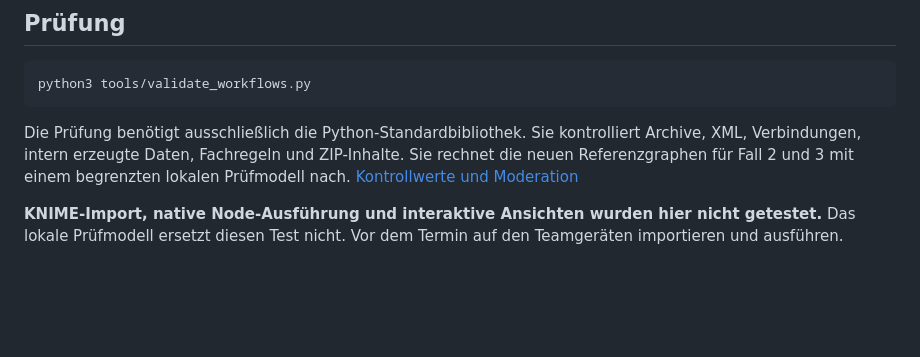
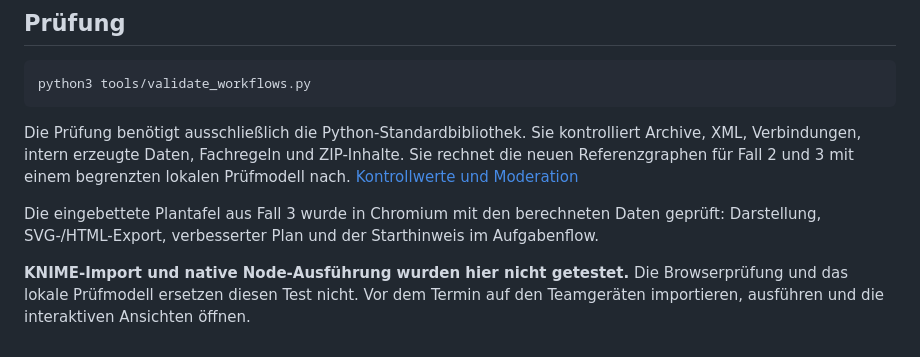
Before and after one commit to DannyATPowerBI/KINMEathon, a Markdown page: README.md, the part around one of its changes. GitHub-like rendering; blank space fills up the shorter version.

```diff
--- a/README.md
+++ b/README.md
@@ -55,4 +57,6 @@ python3 tools/validate_workflows.py
 
 Die Prüfung benötigt ausschließlich die Python-Standardbibliothek. Sie kontrolliert Archive, XML, Verbindungen, intern erzeugte Daten, Fachregeln und ZIP-Inhalte. Sie rechnet die neuen Referenzgraphen für Fall 2 und 3 mit einem begrenzten lokalen Prüfmodell nach. [Kontrollwerte und Moderation](docs/Moderation.md)
 
-**KNIME-Import, native Node-Ausführung und interaktive Ansichten wurden hier nicht getestet.** Das lokale Prüfmodell ersetzt diesen Test nicht. Vor dem Termin auf den Teamgeräten importieren und ausführen.
+Die eingebettete Plantafel aus Fall 3 wurde in Chromium mit den berechneten Daten geprüft: Darstellung, SVG-/HTML-Export, verbesserter Plan und der Starthinweis im Aufgabenflow.
+
+**KNIME-Import und native Node-Ausführung wurden hier nicht getestet.** Die Browserprüfung und das lokale Prüfmodell ersetzen diesen Test nicht. Vor dem Termin auf den Teamgeräten importieren, ausführen und die interaktiven Ansichten öffnen.
```
Also changed, not shown: other parts of README.md (+6 -4 lines), docs/03_Fertigungsplanung.md (added, +83 -0 lines), docs/03_Rechnungspruefung.md (deleted, +0 -81 lines), docs/Moderation.md (+7 -7 lines), docs/images/03_Plantafel.png (added), 10 other files.
